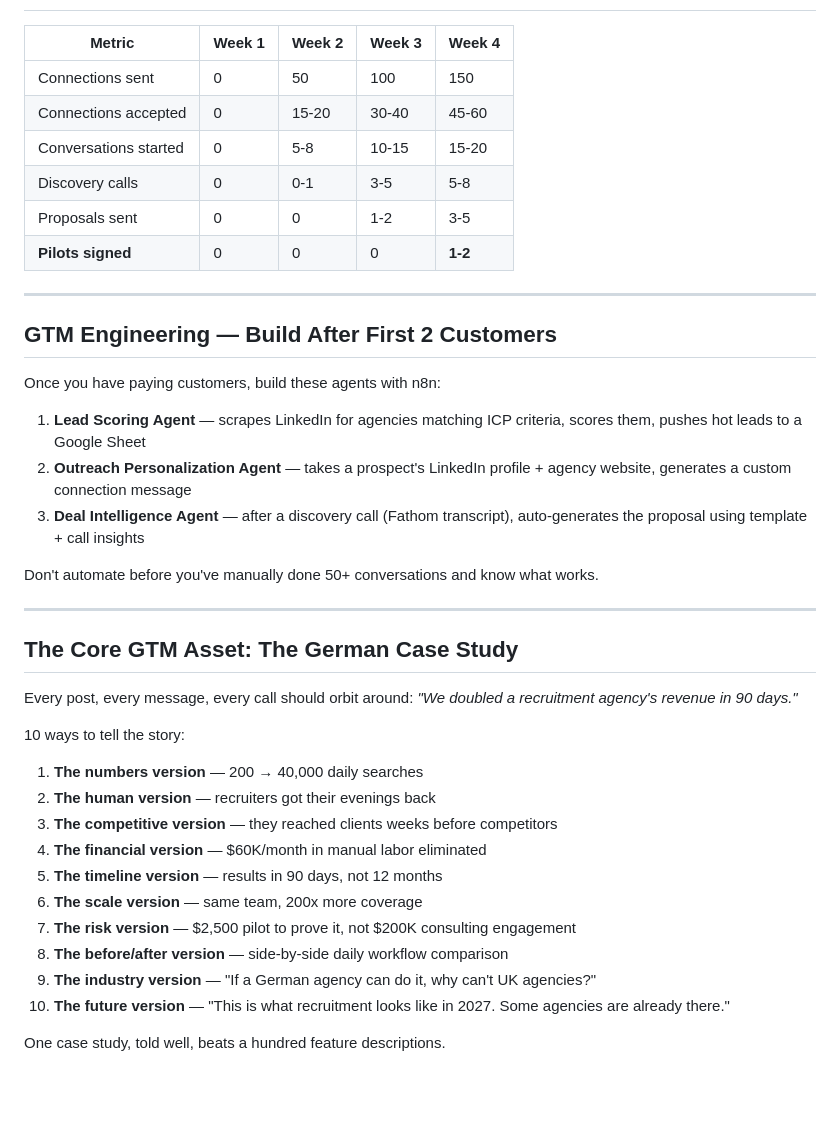
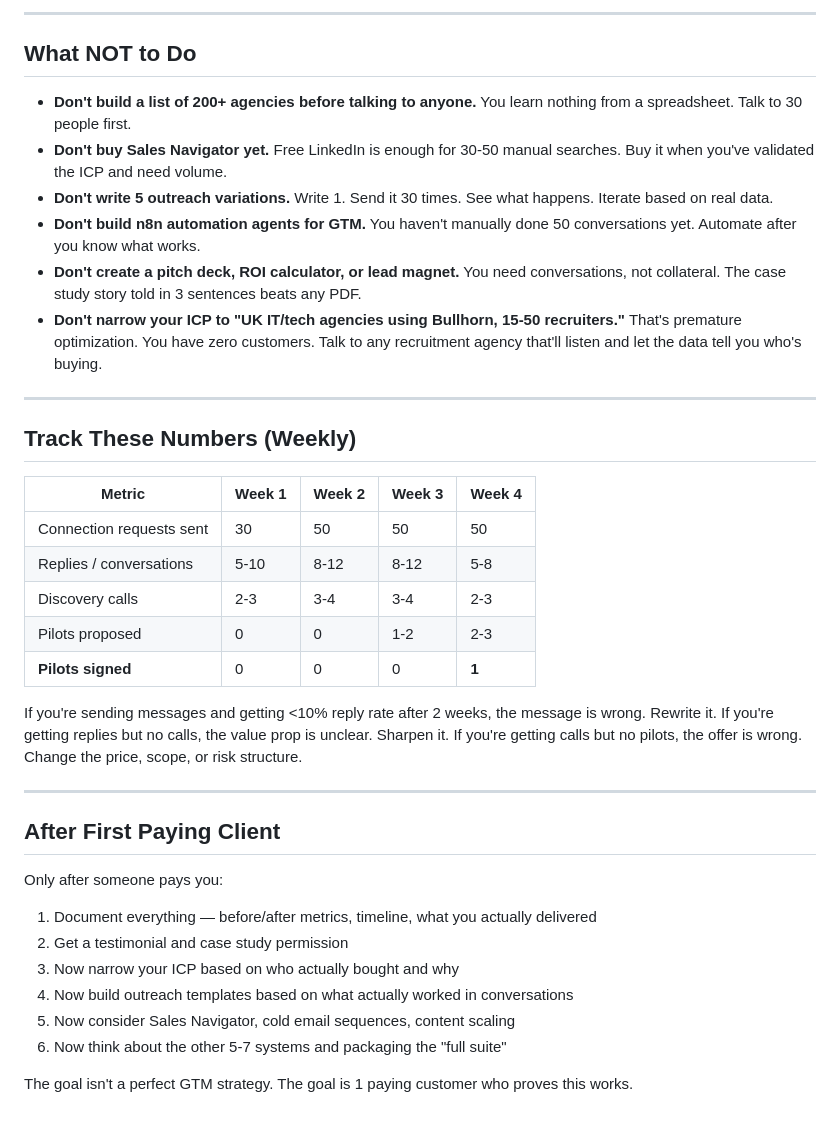
Before and after one commit to ptechofficial/recruitment-os, a Markdown page: docs/gtm-starting-plan.md, the part around one of its changes. GitHub-like rendering; blank space fills up the shorter version.

```diff
--- a/docs/gtm-starting-plan.md
+++ b/docs/gtm-starting-plan.md
@@ -119,42 +107,40 @@ Track weekly metrics (see table below). Every Friday: review numbers, adjust mes
+---
+
+## What NOT to Do
+
+- **Don't build a list of 200+ agencies before talking to anyone.** You learn nothing from a spreadsheet. Talk to 30 people first.
+- **Don't buy Sales Navigator yet.** Free LinkedIn is enough for 30-50 manual searches. Buy it when you've validated the ICP and need volume.
+- **Don't write 5 outreach variations.** Write 1. Send it 30 times. See what happens. Iterate based on real data.
+- **Don't build n8n automation agents for GTM.** You haven't manually done 50 conversations yet. Automate after you know what works.
+- **Don't create a pitch deck, ROI calculator, or lead magnet.** You need conversations, not collateral. The case study story told in 3 sentences beats any PDF.
+- **Don't narrow your ICP to "UK IT/tech agencies using Bullhorn, 15-50 recruiters."** That's premature optimization. You have zero customers. Talk to any recruitment agency that'll listen and let the data tell you who's buying.
+
+---
+
+## Track These Numbers (Weekly)
 
 | Metric | Week 1 | Week 2 | Week 3 | Week 4 |
 |--------|--------|--------|--------|--------|
-| Connections sent | 0 | 50 | 100 | 150 |
-| Connections accepted | 0 | 15-20 | 30-40 | 45-60 |
-| Conversations started | 0 | 5-8 | 10-15 | 15-20 |
-| Discovery calls | 0 | 0-1 | 3-5 | 5-8 |
-| Proposals sent | 0 | 0 | 1-2 | 3-5 |
-| **Pilots signed** | 0 | 0 | 0 | **1-2** |
+| Connection requests sent | 30 | 50 | 50 | 50 |
+| Replies / conversations | 5-10 | 8-12 | 8-12 | 5-8 |
+| Discovery calls | 2-3 | 3-4 | 3-4 | 2-3 |
+| Pilots proposed | 0 | 0 | 1-2 | 2-3 |
+| **Pilots signed** | 0 | 0 | 0 | **1** |
+
+If you're sending messages and getting <10% reply rate after 2 weeks, the message is wrong. Rewrite it.
+If you're getting replies but no calls, the value prop is unclear. Sharpen it.
+If you're getting calls but no pilots, the offer is wrong. Change the price, scope, or risk structure.
 
 ---
 
-## GTM Engineering — Build After First 2 Customers
+## After First Paying Client
 
-Once you have paying customers, build these agents with n8n:
+Only after someone pays you:
+1. Document everything — before/after metrics, timeline, what you actually delivered
+2. Get a testimonial and case study permission
+3. Now narrow your ICP based on who actually bought and why
+4. Now build outreach templates based on what actually worked in conversations
+5. Now consider Sales Navigator, cold email sequences, content scaling
+6. Now think about the other 5-7 systems and packaging the "full suite"
 
-1. **Lead Scoring Agent** — scrapes LinkedIn for agencies matching ICP criteria, scores them, pushes hot leads to a Google Sheet
-2. **Outreach Personalization Agent** — takes a prospect's LinkedIn profile + agency website, generates a custom connection message
-3. **Deal Intelligence Agent** — after a discovery call (Fathom transcript), auto-generates the proposal using template + call insights
-
-Don't automate before you've manually done 50+ conversations and know what works.
-
----
-
-## The Core GTM Asset: The German Case Study
-
-Every post, every message, every call should orbit around: *"We doubled a recruitment agency's revenue in 90 days."*
-
-10 ways to tell the story:
-
-1. **The numbers version** — 200 → 40,000 daily searches
-2. **The human version** — recruiters got their evenings back
-3. **The competitive version** — they reached clients weeks before competitors
-4. **The financial version** — $60K/month in manual labor eliminated
-5. **The timeline version** — results in 90 days, not 12 months
-6. **The scale version** — same team, 200x more coverage
-7. **The risk version** — $2,500 pilot to prove it, not $200K consulting engagement
-8. **The before/after version** — side-by-side daily workflow comparison
-9. **The industry version** — "If a German agency can do it, why can't UK agencies?"
-10. **The future version** — "This is what recruitment looks like in 2027. Some agencies are already there."
-
-One case study, told well, beats a hundred feature descriptions.
+The goal isn't a perfect GTM strategy. The goal is 1 paying customer who proves this works.
```
Also changed, not shown: other parts of docs/gtm-starting-plan.md (+73 -85 lines), site/_sg-ops/gtm-plan.md (+105 -119 lines).
